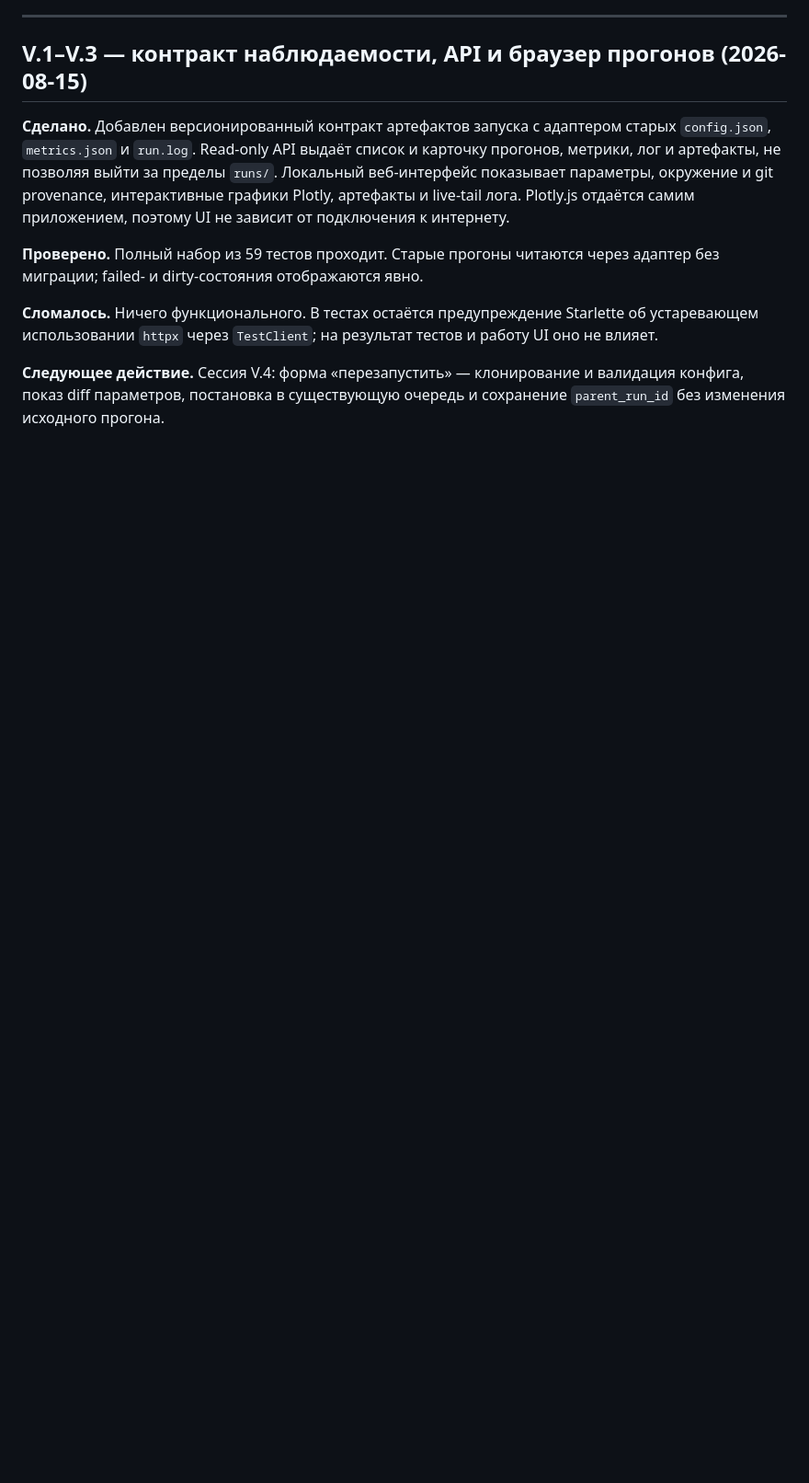
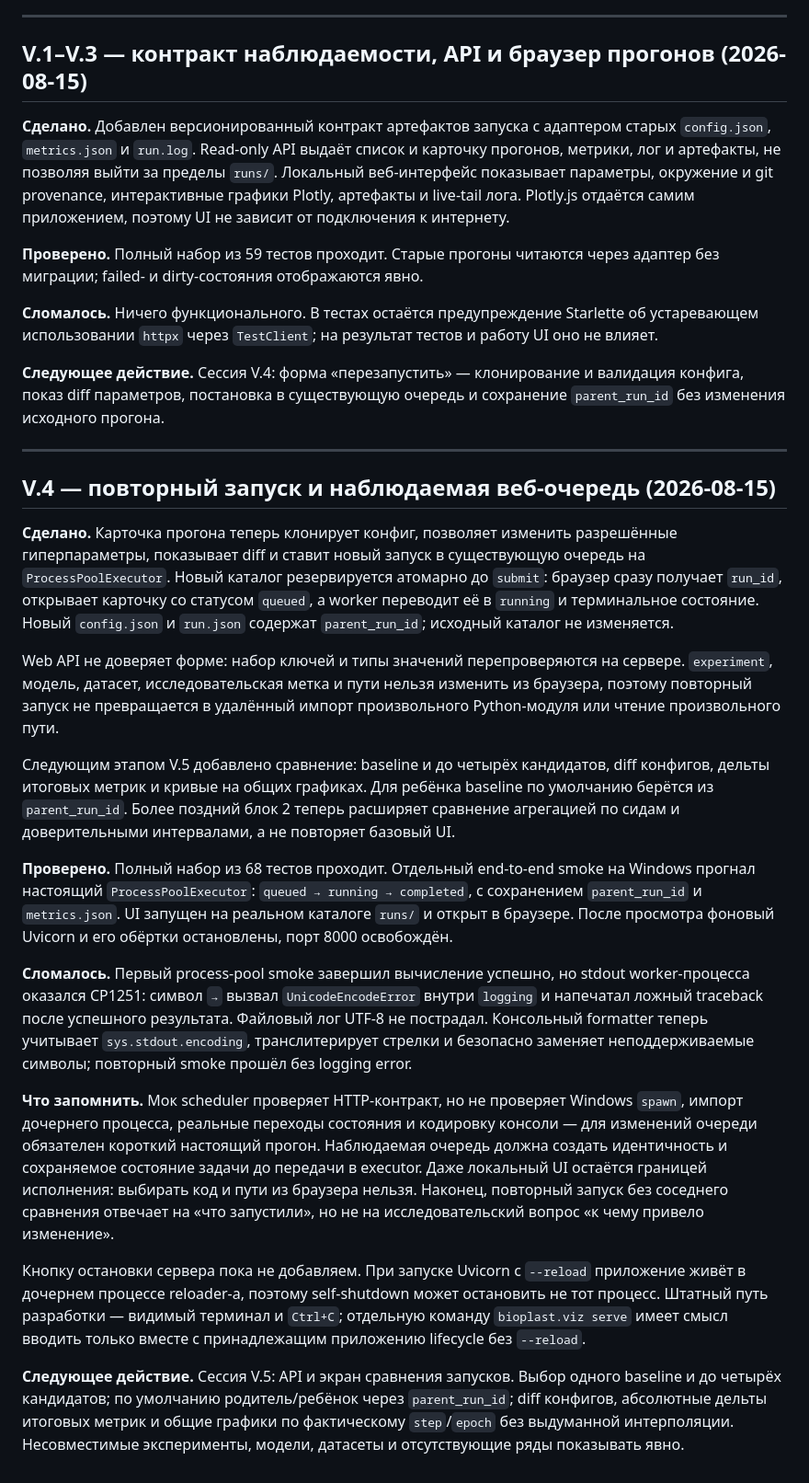
Before and after one commit to boris-shurygin/bnn, a Markdown page: LOG.md, the part around the change. Shown at 92% size. Drawn GitHub-style; blank space fills up the shorter version.

Commit message:
docs: record rerun milestone

```diff
--- a/LOG.md
+++ b/LOG.md
@@ -177,3 +177,59 @@ provenance, интерактивные графики Plotly, артефакты
 **Следующее действие.** Сессия V.4: форма «перезапустить» — клонирование и
 валидация конфига, показ diff параметров, постановка в существующую очередь и
 сохранение `parent_run_id` без изменения исходного прогона.
+
+---
+
+## V.4 — повторный запуск и наблюдаемая веб-очередь (2026-08-15)
+
+**Сделано.** Карточка прогона теперь клонирует конфиг, позволяет изменить
+разрешённые гиперпараметры, показывает diff и ставит новый запуск в существующую
+очередь на `ProcessPoolExecutor`. Новый каталог резервируется атомарно до
+`submit`: браузер сразу получает `run_id`, открывает карточку со статусом
+`queued`, а worker переводит её в `running` и терминальное состояние. Новый
+`config.json` и `run.json` содержат `parent_run_id`; исходный каталог не
+изменяется.
+
+Web API не доверяет форме: набор ключей и типы значений перепроверяются на
+сервере. `experiment`, модель, датасет, исследовательская метка и пути нельзя
+изменить из браузера, поэтому повторный запуск не превращается в удалённый импорт
+произвольного Python-модуля или чтение произвольного пути.
+
+Следующим этапом V.5 добавлено сравнение: baseline и до четырёх кандидатов, diff
+конфигов, дельты итоговых метрик и кривые на общих графиках. Для ребёнка baseline
+по умолчанию берётся из `parent_run_id`. Более поздний блок 2 теперь расширяет
+сравнение агрегацией по сидам и доверительными интервалами, а не повторяет
+базовый UI.
+
+**Проверено.** Полный набор из 68 тестов проходит. Отдельный end-to-end smoke на
+Windows прогнал настоящий `ProcessPoolExecutor`: `queued → running → completed`,
+с сохранением `parent_run_id` и `metrics.json`. UI запущен на реальном каталоге
+`runs/` и открыт в браузере. После просмотра фоновый Uvicorn и его обёртки
+остановлены, порт 8000 освобождён.
+
+**Сломалось.** Первый process-pool smoke завершил вычисление успешно, но stdout
+worker-процесса оказался CP1251: символ `→` вызвал `UnicodeEncodeError` внутри
+`logging` и напечатал ложный traceback после успешного результата. Файловый лог
+UTF-8 не пострадал. Консольный formatter теперь учитывает `sys.stdout.encoding`,
+транслитерирует стрелки и безопасно заменяет неподдерживаемые символы; повторный
+smoke прошёл без logging error.
+
+**Что запомнить.** Мок scheduler проверяет HTTP-контракт, но не проверяет Windows
+`spawn`, импорт дочернего процесса, реальные переходы состояния и кодировку
+консоли — для изменений очереди обязателен короткий настоящий прогон. Наблюдаемая
+очередь должна создать идентичность и сохраняемое состояние задачи до передачи в
+executor. Даже локальный UI остаётся границей исполнения: выбирать код и пути из
+браузера нельзя. Наконец, повторный запуск без соседнего сравнения отвечает на
+«что запустили», но не на исследовательский вопрос «к чему привело изменение».
+
+Кнопку остановки сервера пока не добавляем. При запуске Uvicorn с `--reload`
+приложение живёт в дочернем процессе reloader-а, поэтому self-shutdown может
+остановить не тот процесс. Штатный путь разработки — видимый терминал и
+`Ctrl+C`; отдельную команду `bioplast.viz serve` имеет смысл вводить только
+вместе с принадлежащим приложению lifecycle без `--reload`.
+
+**Следующее действие.** Сессия V.5: API и экран сравнения запусков. Выбор одного
+baseline и до четырёх кандидатов; по умолчанию родитель/ребёнок через
+`parent_run_id`; diff конфигов, абсолютные дельты итоговых метрик и общие графики
+по фактическому `step`/`epoch` без выдуманной интерполяции. Несовместимые
+эксперименты, модели, датасеты и отсутствующие ряды показывать явно.
```
